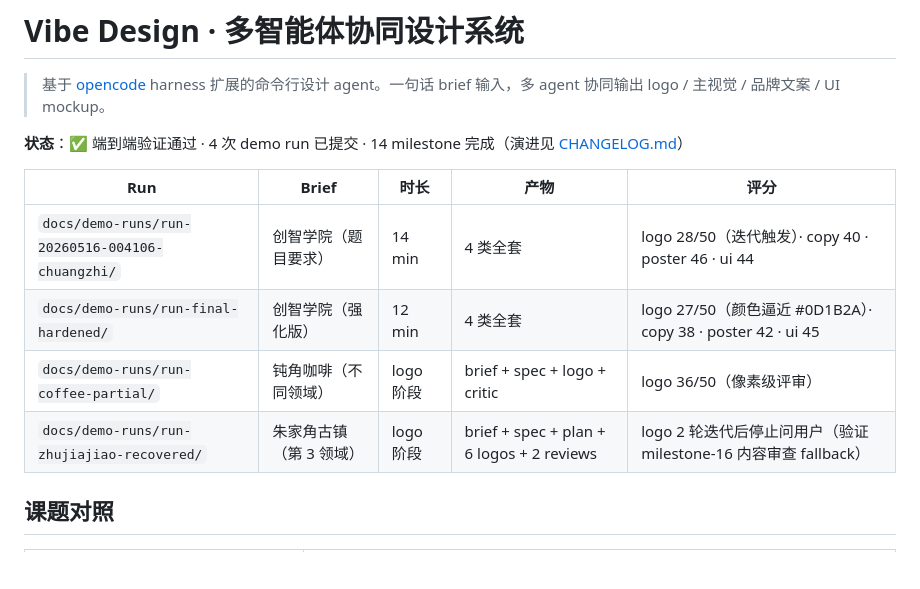
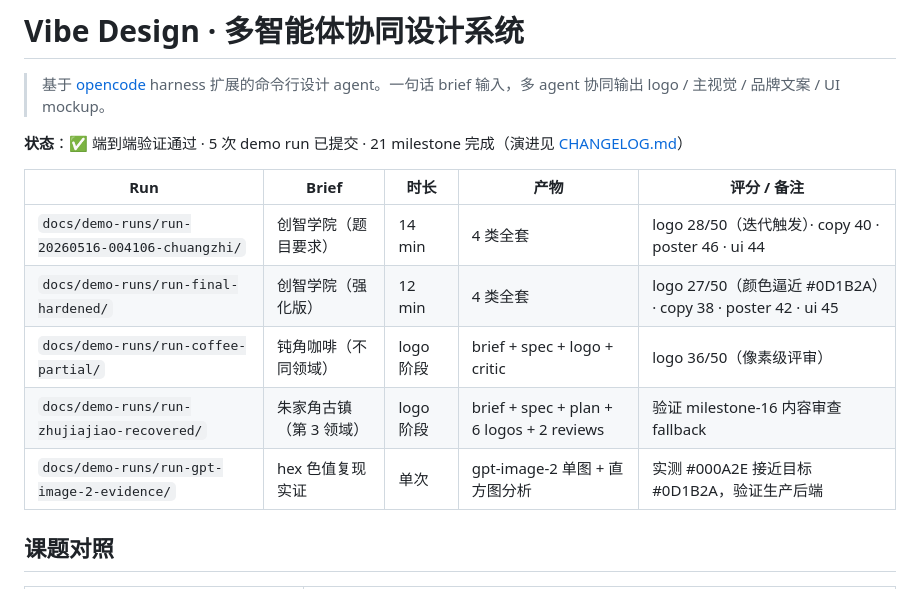
Before and after one commit to recynie/SII-vibe-designer, a Markdown page: README.md, the part around the change. GitHub-like rendering; blank space fills up the shorter version.

```diff
--- a/README.md
+++ b/README.md
@@ -2,14 +2,15 @@
 
 > 基于 [opencode](https://opencode.ai/) harness 扩展的命令行设计 agent。一句话 brief 输入，多 agent 协同输出 logo / 主视觉 / 品牌文案 / UI mockup。
 
-**状态**：✅ 端到端验证通过 · 4 次 demo run 已提交 · 14 milestone 完成（演进见 [CHANGELOG.md](./CHANGELOG.md)）
+**状态**：✅ 端到端验证通过 · 5 次 demo run 已提交 · 21 milestone 完成（演进见 [CHANGELOG.md](./CHANGELOG.md)）
 
-| Run | Brief | 时长 | 产物 | 评分 |
+| Run | Brief | 时长 | 产物 | 评分 / 备注 |
 |---|---|---|---|---|
 | `docs/demo-runs/run-20260516-004106-chuangzhi/` | 创智学院（题目要求） | 14 min | 4 类全套 | logo 28/50（迭代触发）· copy 40 · poster 46 · ui 44 |
 | `docs/demo-runs/run-final-hardened/` | 创智学院（强化版） | 12 min | 4 类全套 | logo 27/50（颜色逼近 #0D1B2A）· copy 38 · poster 42 · ui 45 |
 | `docs/demo-runs/run-coffee-partial/` | 钝角咖啡（不同领域） | logo 阶段 | brief + spec + logo + critic | logo 36/50（像素级评审） |
-| `docs/demo-runs/run-zhujiajiao-recovered/` | 朱家角古镇（第 3 领域） | logo 阶段 | brief + spec + plan + 6 logos + 2 reviews | logo 2 轮迭代后停止问用户（验证 milestone-16 内容审查 fallback） |
+| `docs/demo-runs/run-zhujiajiao-recovered/` | 朱家角古镇（第 3 领域） | logo 阶段 | brief + spec + plan + 6 logos + 2 reviews | 验证 milestone-16 内容审查 fallback |
+| `docs/demo-runs/run-gpt-image-2-evidence/` | hex 色值复现实证 | 单次 | gpt-image-2 单图 + 直方图分析 | 实测 #000A2E 接近目标 #0D1B2A，验证生产后端 |
 
 ## 课题对照
 
```
Also changed, not shown: CHANGELOG.md (+15 -0 lines).
